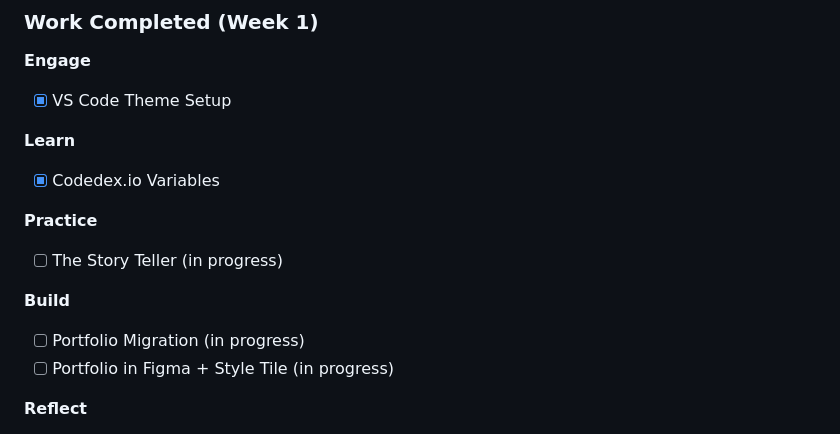
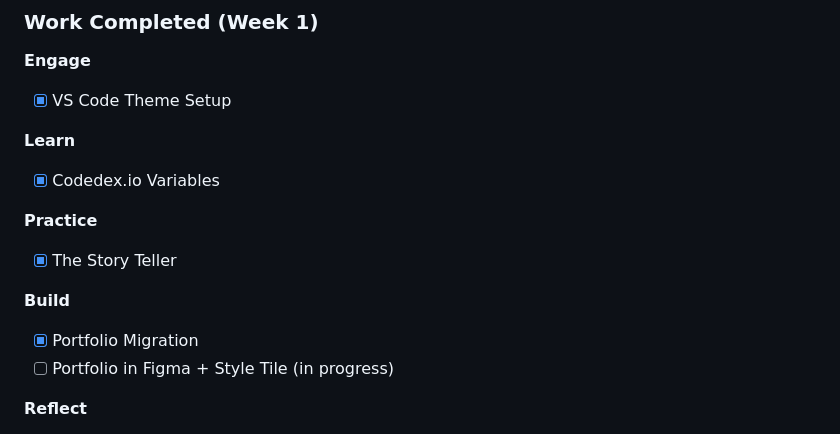
Before and after one commit to aracelyvi/DESN378-code-design-2, a Markdown page: README.md, the part around the change. GitHub-like rendering.

Commit message:
learning log update

```diff
--- a/README.md
+++ b/README.md
@@ -68,10 +68,10 @@ I need to keep working through the assignment and working in Github, I do not fe
 - [x] Codedex.io Variables
 
 **Practice**
-- [ ] The Story Teller (in progress)
+- [x] The Story Teller
 
 **Build**
-- [ ] Portfolio Migration (in progress)
+- [x] Portfolio Migration
 - [ ] Portfolio in Figma + Style Tile (in progress)
 
 **Reflect**
```
